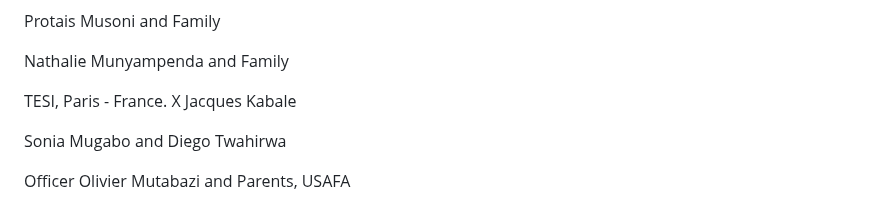
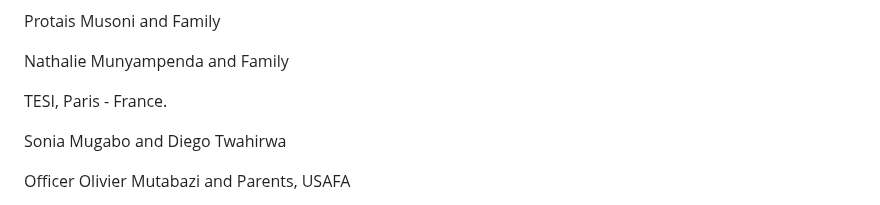
Before and after one commit to alainshumbusho/RM-P1, a Markdown page: README.md, the part around the change. Rendered like a GitHub page.

```diff
--- a/README.md
+++ b/README.md
@@ -281,7 +281,7 @@ Protais Musoni and Family
 
 Nathalie Munyampenda and Family
 
-TESI, Paris - France. X Jacques Kabale
+TESI, Paris - France.
 
 Sonia Mugabo and Diego Twahirwa
 
```
